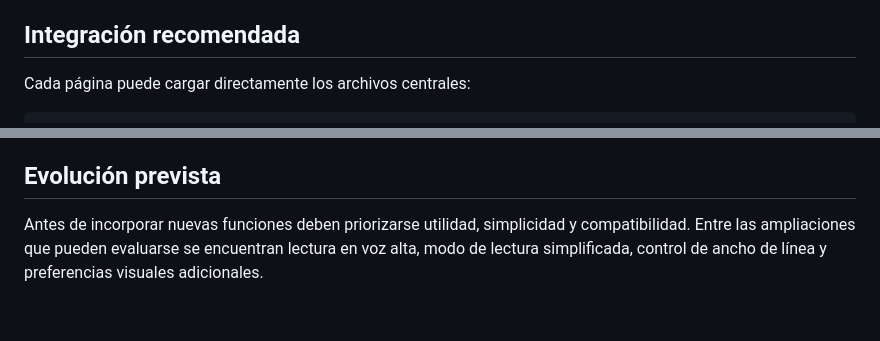
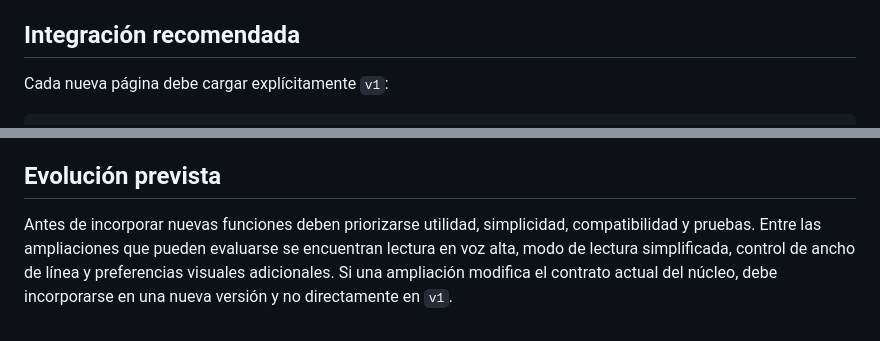
Before and after one commit to neuronova-apps/neuronova-apps.github.io, a Markdown page: docs/ACCESSIBILITY.md, 2 parts joined by grey strips. Rendered like a GitHub page.

````diff
--- a/docs/ACCESSIBILITY.md
+++ b/docs/ACCESSIBILITY.md
@@ -44,6 +78,6 @@ Al utilizar GitHub Pages bajo el mismo origen `neuronova-apps.github.io`, las pr
 
 ## Integración recomendada
 
-Cada página puede cargar directamente los archivos centrales:
+Cada nueva página debe cargar explícitamente `v1`:
 
 ```html
@@ -74,4 +118,4 @@ El módulo central no sustituye la accesibilidad semántica propia de cada aplic
 
 ## Evolución prevista
 
-Antes de incorporar nuevas funciones deben priorizarse utilidad, simplicidad y compatibilidad. Entre las ampliaciones que pueden evaluarse se encuentran lectura en voz alta, modo de lectura simplificada, control de ancho de línea y preferencias visuales adicionales.
+Antes de incorporar nuevas funciones deben priorizarse utilidad, simplicidad, compatibilidad y pruebas. Entre las ampliaciones que pueden evaluarse se encuentran lectura en voz alta, modo de lectura simplificada, control de ancho de línea y preferencias visuales adicionales. Si una ampliación modifica el contrato actual del núcleo, debe incorporarse en una nueva versión y no directamente en `v1`.
````
Also changed, not shown: other parts of docs/ACCESSIBILITY.md (+55 -11 lines).
